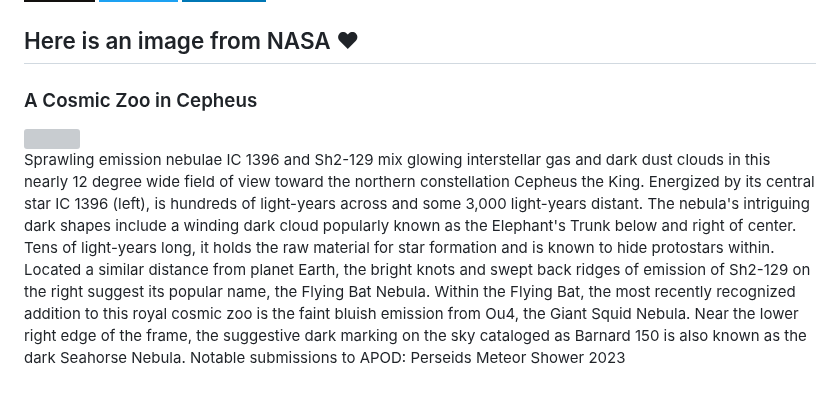
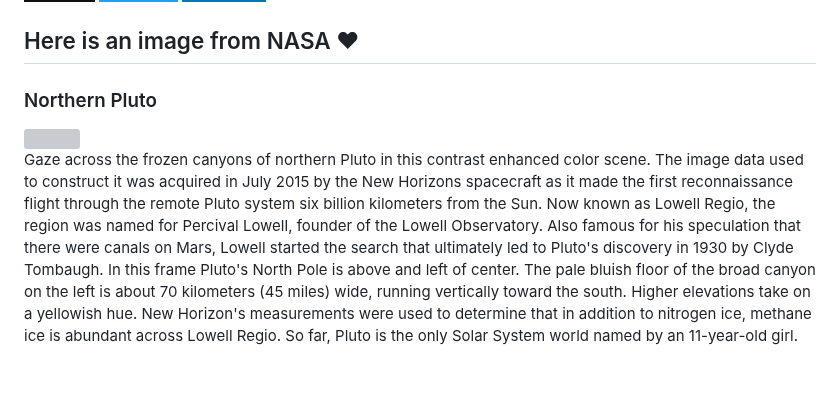
Before and after one commit to Kl0ven/Kl0ven, a Markdown page: README.md, the part around the change. Rendered like a GitHub page; badges without logos; grey boxes are pictures that could not be loaded.

Commit message:
Automated publish: Fri Aug 18 06:01:33 UTC 2023 00b126ce8185339a6b51b80ef4170cfa6307e4e6

```diff
--- a/README.md
+++ b/README.md
@@ -60,8 +60,8 @@
 </p>
 
 <h2>Here is an image from NASA ❤</h2>
-<h3>A Cosmic Zoo in Cepheus</h3>
- <img class="fit-picture" src="https://apod.nasa.gov/apod/image/2308/ElephantTrunkBatSquidSeahorse1024.jpg"">
+<h3>Northern Pluto</h3>
+ <img class="fit-picture" src="https://apod.nasa.gov/apod/image/2308/nh-northpolerotatedcontrast1024.jpg"">
 
 
-<p style="text-align: justify;">Sprawling emission nebulae IC 1396 and Sh2-129 mix glowing interstellar gas and dark dust clouds in this nearly 12 degree wide field of view toward the northern constellation Cepheus the King. Energized by its central star IC 1396 (left), is hundreds of light-years across and some 3,000 light-years distant. The nebula&#39;s intriguing dark shapes include a winding dark cloud popularly known as the Elephant&#39;s Trunk below and right of center. Tens of light-years long, it holds the raw material for star formation and is known to hide protostars within. Located a similar distance from planet Earth, the bright knots and swept back ridges of emission of Sh2-129 on the right suggest its popular name, the Flying Bat Nebula. Within the Flying Bat, the most recently recognized addition to this royal cosmic zoo is the faint bluish emission from Ou4, the Giant Squid Nebula. Near the lower right edge of the frame, the suggestive dark marking on the sky cataloged as Barnard 150 is also known as the dark Seahorse Nebula.   Notable submissions to APOD: Perseids Meteor Shower 2023</p>
+<p style="text-align: justify;">Gaze across the frozen canyons of northern Pluto in this contrast enhanced color scene. The image data used to construct it was acquired in July 2015 by the New Horizons spacecraft as it made the first reconnaissance flight through the remote Pluto system six billion kilometers from the Sun. Now known as Lowell Regio, the region was named for Percival Lowell, founder of the Lowell Observatory. Also famous for his speculation that there were canals on Mars, Lowell started the search that ultimately led to Pluto&#39;s discovery in 1930 by Clyde Tombaugh. In this frame Pluto&#39;s North Pole is above and left of center. The pale bluish floor of the broad canyon on the left is about 70 kilometers (45 miles) wide, running vertically toward the south. Higher elevations take on a yellowish hue. New Horizon&#39;s measurements were used to determine that in addition to nitrogen ice, methane ice is abundant across Lowell Regio. So far, Pluto is the only Solar System world named by an 11-year-old girl.</p>
```
